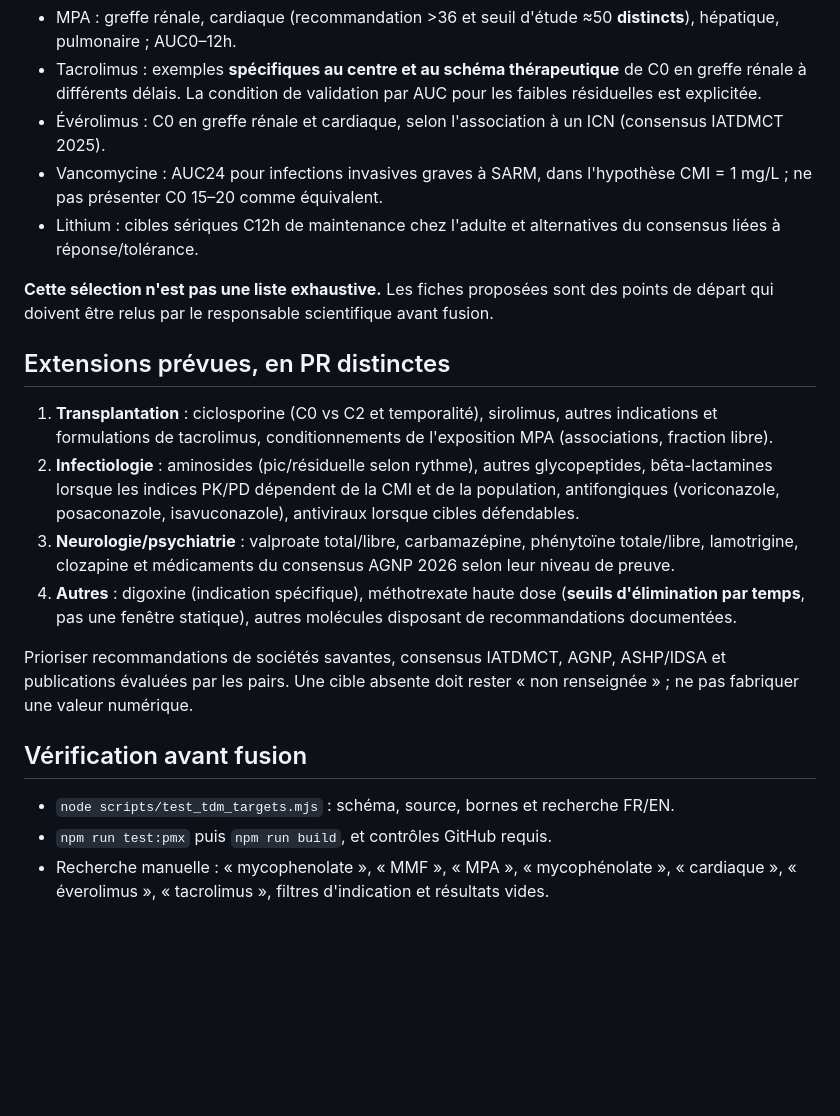
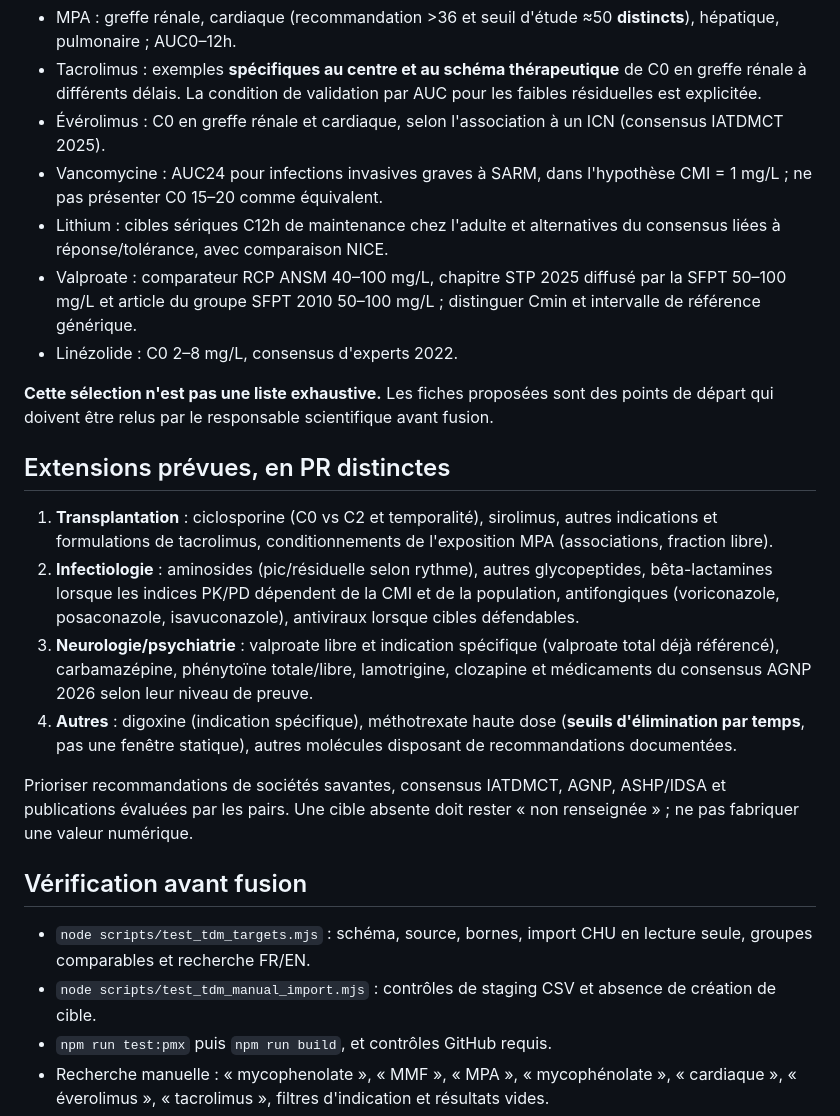
Before and after one commit to rberrah/rberrah.github.io, a Markdown page: docs/tdm-target-reference.md, the part around one of its changes. GitHub-like rendering; blank space fills up the shorter version.

```diff
--- a/docs/tdm-target-reference.md
+++ b/docs/tdm-target-reference.md
@@ -64,7 +95,9 @@ Les sources originales et les noms sont enregistrés dans `src/lib/content/tdmTa
 - Tacrolimus : exemples **spécifiques au centre et au schéma thérapeutique** de C0 en greffe rénale à différents délais. La condition de validation par AUC pour les faibles résiduelles est explicitée.
 - Évérolimus : C0 en greffe rénale et cardiaque, selon l'association à un ICN (consensus IATDMCT 2025).
 - Vancomycine : AUC24 pour infections invasives graves à SARM, dans l'hypothèse CMI = 1 mg/L ; ne pas présenter C0 15–20 comme équivalent.
-- Lithium : cibles sériques C12h de maintenance chez l'adulte et alternatives du consensus liées à réponse/tolérance.
+- Lithium : cibles sériques C12h de maintenance chez l'adulte et alternatives du consensus liées à réponse/tolérance, avec comparaison NICE.
+- Valproate : comparateur RCP ANSM 40–100 mg/L, chapitre STP 2025 diffusé par la SFPT 50–100 mg/L et article du groupe SFPT 2010 50–100 mg/L ; distinguer Cmin et intervalle de référence générique.
+- Linézolide : C0 2–8 mg/L, consensus d'experts 2022.
 
 **Cette sélection n'est pas une liste exhaustive.** Les fiches proposées sont des points de départ qui doivent être relus par le responsable scientifique avant fusion.
 
@@ -72,14 +105,15 @@ Les sources originales et les noms sont enregistrés dans `src/lib/content/tdmTa
 
 1. **Transplantation** : ciclosporine (C0 vs C2 et temporalité), sirolimus, autres indications et formulations de tacrolimus, conditionnements de l'exposition MPA (associations, fraction libre).
 2. **Infectiologie** : aminosides (pic/résiduelle selon rythme), autres glycopeptides, bêta-lactamines lorsque les indices PK/PD dépendent de la CMI et de la population, antifongiques (voriconazole, posaconazole, isavuconazole), antiviraux lorsque cibles défendables.
-3. **Neurologie/psychiatrie** : valproate total/libre, carbamazépine, phénytoïne totale/libre, lamotrigine, clozapine et médicaments du consensus AGNP 2026 selon leur niveau de preuve.
+3. **Neurologie/psychiatrie** : valproate libre et indication spécifique (valproate total déjà référencé), carbamazépine, phénytoïne totale/libre, lamotrigine, clozapine et médicaments du consensus AGNP 2026 selon leur niveau de preuve.
 4. **Autres** : digoxine (indication spécifique), méthotrexate haute dose (**seuils d'élimination par temps**, pas une fenêtre statique), autres molécules disposant de recommandations documentées.
 
 Prioriser recommandations de sociétés savantes, consensus IATDMCT, AGNP, ASHP/IDSA et publications évaluées par les pairs. Une cible absente doit rester « non renseignée » ; ne pas fabriquer une valeur numérique.
 
 ## Vérification avant fusion
 
-- `node scripts/test_tdm_targets.mjs` : schéma, source, bornes et recherche FR/EN.
+- `node scripts/test_tdm_targets.mjs` : schéma, source, bornes, import CHU en lecture seule, groupes comparables et recherche FR/EN.
+- `node scripts/test_tdm_manual_import.mjs` : contrôles de staging CSV et absence de création de cible.
 - `npm run test:pmx` puis `npm run build`, et contrôles GitHub requis.
 - Recherche manuelle : « mycophenolate », « MMF », « MPA », « mycophénolate », « cardiaque », « éverolimus », « tacrolimus », filtres d'indication et résultats vides.
 - Contrôle mobile, clavier, lecteurs d'écran, contrastes clair/sombre, liens et navigation Analyze/TDM.
```
Also changed, not shown: other parts of docs/tdm-target-reference.md (+31 -0 lines).
